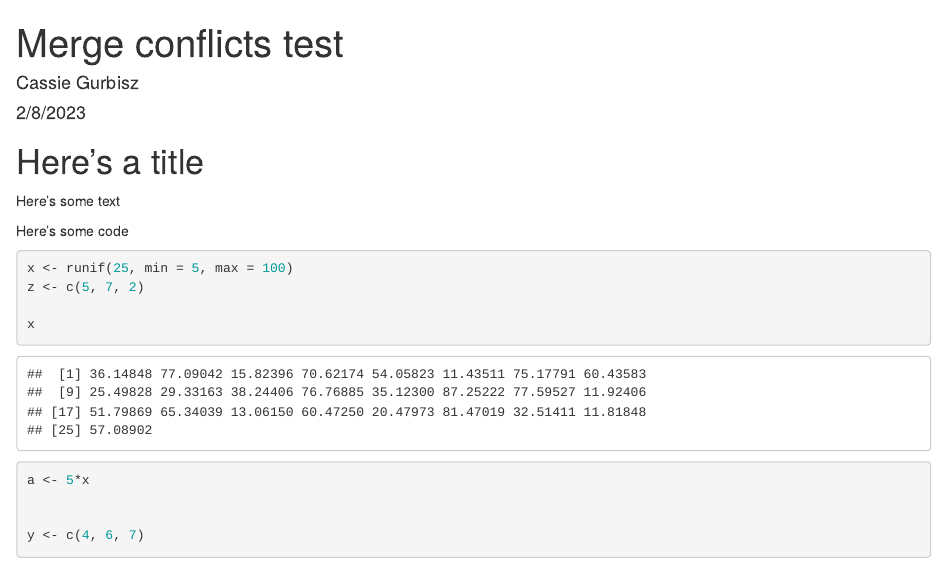
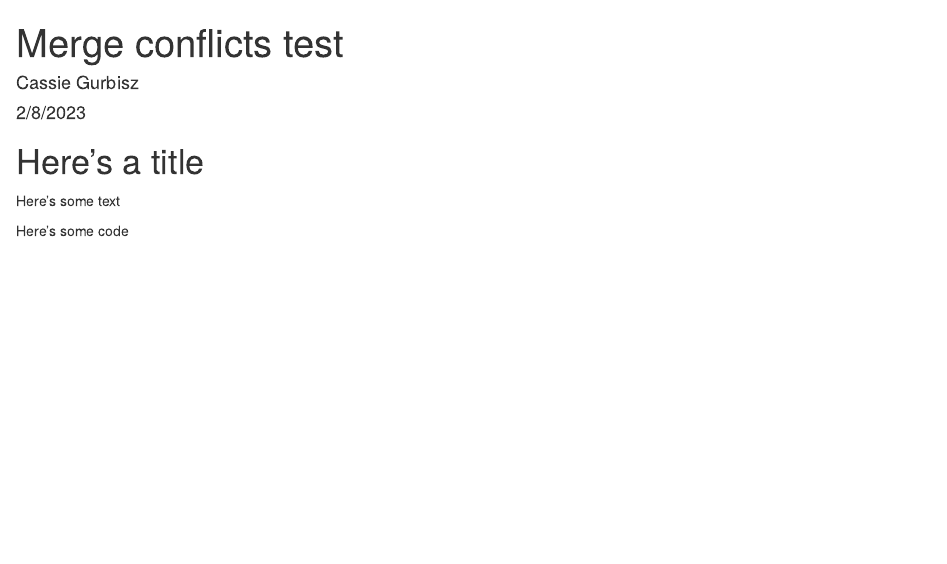
Before and after one commit to ENST222-2023SP/test-repo, an R Markdown document (merge-conflict-test.Rmd): the page in a window 1100 px wide, from its top. Rendered offline with R 4.5, knitr and Pandoc, with nearby package versions; code that draws random numbers runs with fixed seeds of ours.

Commit message:
clear .Rmd

````diff
--- a/merge-conflict-test.Rmd
+++ b/merge-conflict-test.Rmd
@@ -11,12 +11,5 @@ Here's some text
 
 Here's some code
 ```{r}
-x <- runif(25, min = 5, max = 100)
-z <- c(5, 7, 2)
 
-x
-a <- 5*x
-
-
-y <- c(4, 6, 7)
 ```
````
